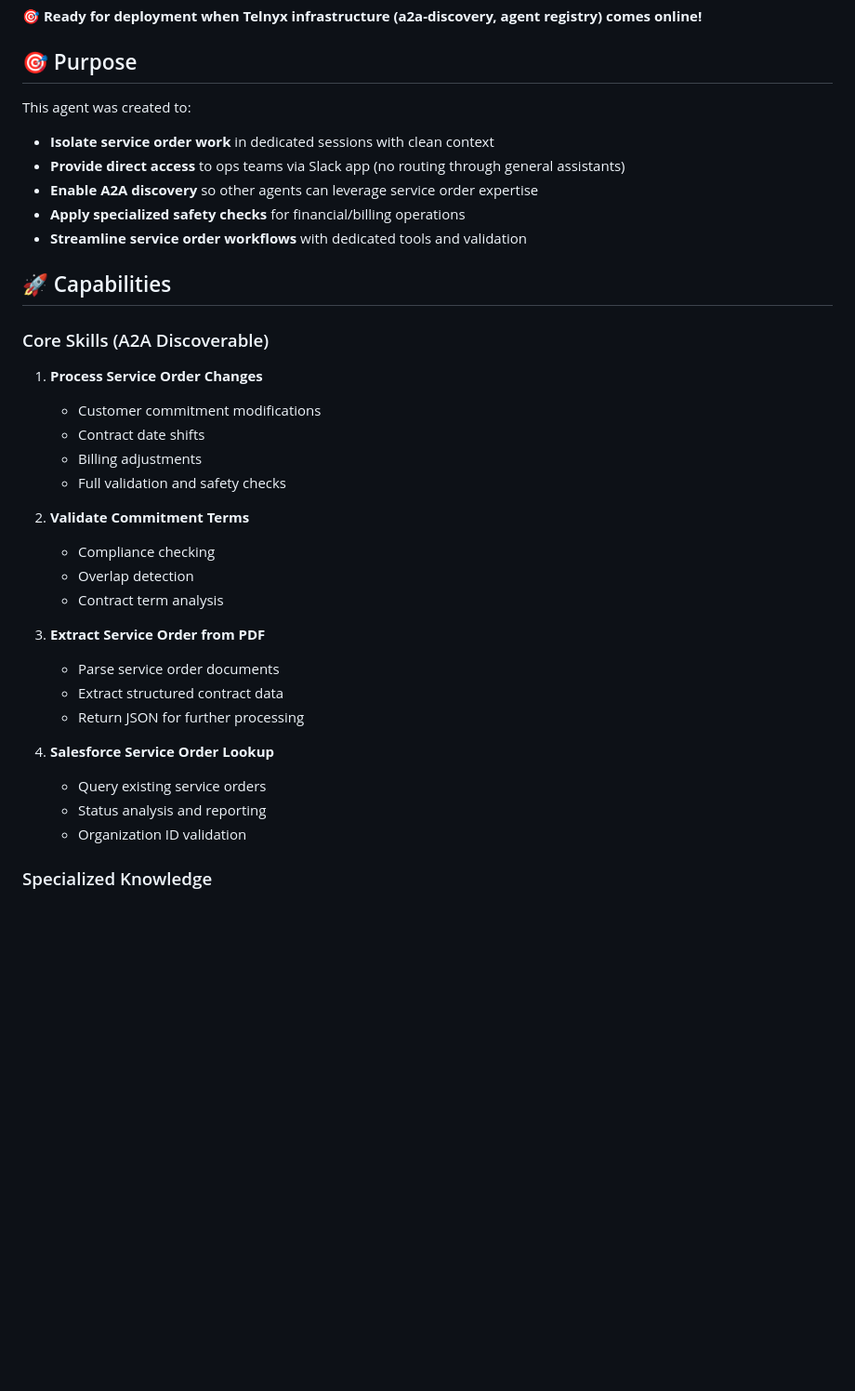
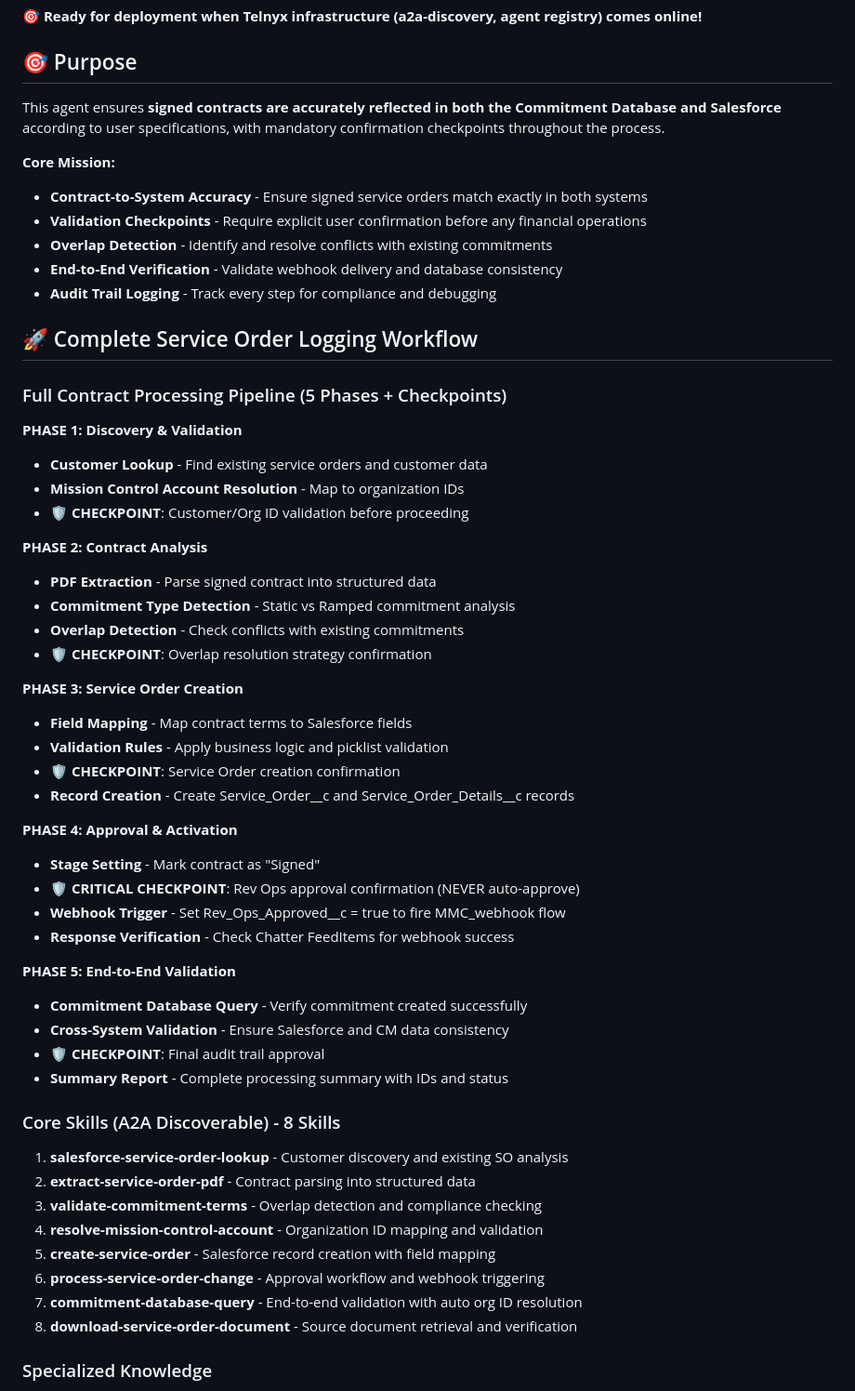
Before and after one commit to niamhtelnyx/quinn-daily-metrics, a Markdown page: README.md, the part around one of its changes. Shown at 93% size. GitHub-like rendering; blank space fills up the shorter version.

```diff
--- a/README.md
+++ b/README.md
@@ -12,37 +12,58 @@ A specialized AI agent built on the **Telnyx Agent Architecture** for handling S
 
 ## 🎯 Purpose
 
-This agent was created to:
-- **Isolate service order work** in dedicated sessions with clean context
-- **Provide direct access** to ops teams via Slack app (no routing through general assistants)
-- **Enable A2A discovery** so other agents can leverage service order expertise
-- **Apply specialized safety checks** for financial/billing operations
-- **Streamline service order workflows** with dedicated tools and validation
+This agent ensures **signed contracts are accurately reflected in both the Commitment Database and Salesforce** according to user specifications, with mandatory confirmation checkpoints throughout the process.
 
-## 🚀 Capabilities
+**Core Mission:**
+- **Contract-to-System Accuracy** - Ensure signed service orders match exactly in both systems
+- **Validation Checkpoints** - Require explicit user confirmation before any financial operations
+- **Overlap Detection** - Identify and resolve conflicts with existing commitments
+- **End-to-End Verification** - Validate webhook delivery and database consistency
+- **Audit Trail Logging** - Track every step for compliance and debugging
 
-### Core Skills (A2A Discoverable)
+## 🚀 Complete Service Order Logging Workflow
 
-1. **Process Service Order Changes**
-   - Customer commitment modifications
-   - Contract date shifts
-   - Billing adjustments
-   - Full validation and safety checks
+### Full Contract Processing Pipeline (5 Phases + Checkpoints)
 
-2. **Validate Commitment Terms**
-   - Compliance checking
-   - Overlap detection
-   - Contract term analysis
+**PHASE 1: Discovery & Validation**
+- **Customer Lookup** - Find existing service orders and customer data
+- **Mission Control Account Resolution** - Map to organization IDs
+- **🛡️ CHECKPOINT**: Customer/Org ID validation before proceeding
 
-3. **Extract Service Order from PDF**
-   - Parse service order documents
-   - Extract structured contract data
-   - Return JSON for further processing
+**PHASE 2: Contract Analysis**
+- **PDF Extraction** - Parse signed contract into structured data
+- **Commitment Type Detection** - Static vs Ramped commitment analysis
+- **Overlap Detection** - Check conflicts with existing commitments
+- **🛡️ CHECKPOINT**: Overlap resolution strategy confirmation
 
-4. **Salesforce Service Order Lookup**
-   - Query existing service orders
-   - Status analysis and reporting
-   - Organization ID validation
+**PHASE 3: Service Order Creation**
+- **Field Mapping** - Map contract terms to Salesforce fields
+- **Validation Rules** - Apply business logic and picklist validation
+- **🛡️ CHECKPOINT**: Service Order creation confirmation
+- **Record Creation** - Create Service_Order__c and Service_Order_Details__c records
+
+**PHASE 4: Approval & Activation**
+- **Stage Setting** - Mark contract as "Signed"
+- **🛡️ CRITICAL CHECKPOINT**: Rev Ops approval confirmation (NEVER auto-approve)
+- **Webhook Trigger** - Set Rev_Ops_Approved__c = true to fire MMC_webhook flow
+- **Response Verification** - Check Chatter FeedItems for webhook success
+
+**PHASE 5: End-to-End Validation**
+- **Commitment Database Query** - Verify commitment created successfully
+- **Cross-System Validation** - Ensure Salesforce and CM data consistency
+- **🛡️ CHECKPOINT**: Final audit trail approval
+- **Summary Report** - Complete processing summary with IDs and status
+
+### Core Skills (A2A Discoverable) - 8 Skills
+
+1. **salesforce-service-order-lookup** - Customer discovery and existing SO analysis
+2. **extract-service-order-pdf** - Contract parsing into structured data
+3. **validate-commitment-terms** - Overlap detection and compliance checking
+4. **resolve-mission-control-account** - Organization ID mapping and validation
+5. **create-service-order** - Salesforce record creation with field mapping
+6. **process-service-order-change** - Approval workflow and webhook triggering
+7. **commitment-database-query** - End-to-end validation with auto org ID resolution
+8. **download-service-order-document** - Source document retrieval and verification
 
 ### Specialized Knowledge
 
```
Also changed, not shown: other parts of README.md (+153 -41 lines).
